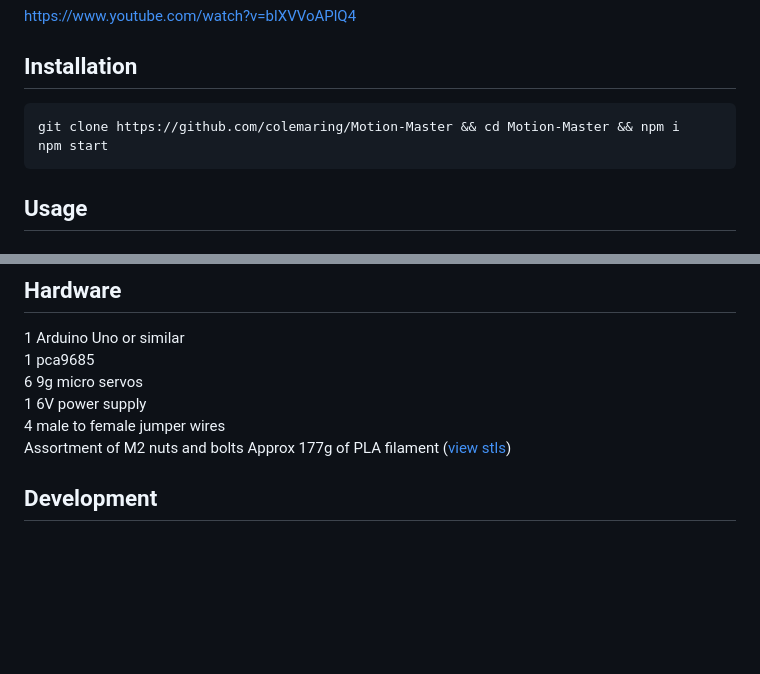
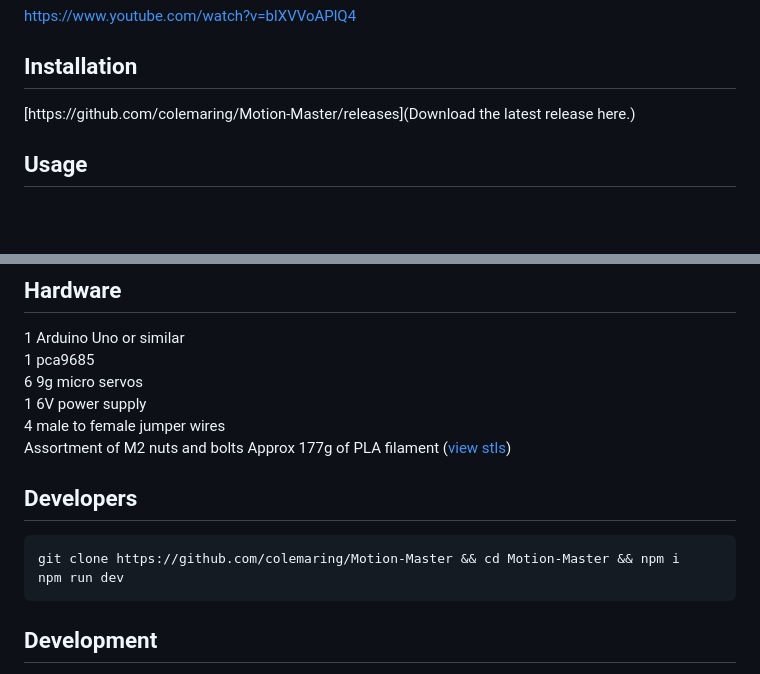
Before and after one commit to colemaring/Motion-Master, a Markdown page: README.md, 2 parts joined by grey strips. Drawn GitHub-style; blank space fills up the shorter version.

````diff
--- a/README.md
+++ b/README.md
@@ -9,10 +9,7 @@ Motion Master is an application to control a 6DOF Arduino motion simulator and v
 https://www.youtube.com/watch?v=blXVVoAPlQ4
 
 ## Installation
-```bash
-git clone https://github.com/colemaring/Motion-Master && cd Motion-Master && npm i
-npm start
-```
+[https://github.com/colemaring/Motion-Master/releases](Download the latest release here.)
 
 ## Usage
 
@@ -49,6 +46,11 @@ It is recommended to power your pca9685 externally via a 6v -ish power supply.
 Assortment of M2 nuts and bolts
 Approx 177g of PLA filament ([view stls](https://github.com/colemaring/Motion-Master/tree/main/stls/6dof))
 
+## Developers
+```bash
+git clone https://github.com/colemaring/Motion-Master && cd Motion-Master && npm i
+npm run dev
+```
 
 ## Development
 My initial vision for this project was to create a program that would visualize and compare different sets of motion that could be extracted from a racing game. I wanted to compare how pitch and roll motion might differ from lateral x and y acceleration motion, and visualize how that might look on a motion simulator.
````
